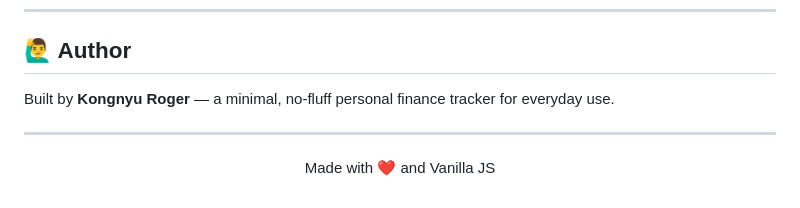
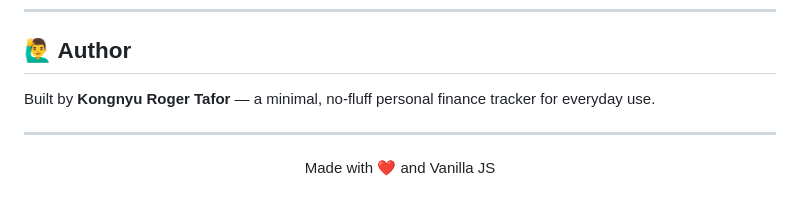
Before and after one commit to kongnyuroger/EXPENSE-T, a Markdown page: README.md, the part around the change. Drawn GitHub-style.

```diff
--- a/README.md
+++ b/README.md
@@ -189,7 +189,7 @@ This project is open source and available under the [MIT License](./LICENSE).
 
 ## 🙋‍♂️ Author
 
-Built by **Kongnyu Roger** — a minimal, no-fluff personal finance tracker for everyday use.
+Built by **Kongnyu Roger Tafor** — a minimal, no-fluff personal finance tracker for everyday use.
 
 ---
 
```
